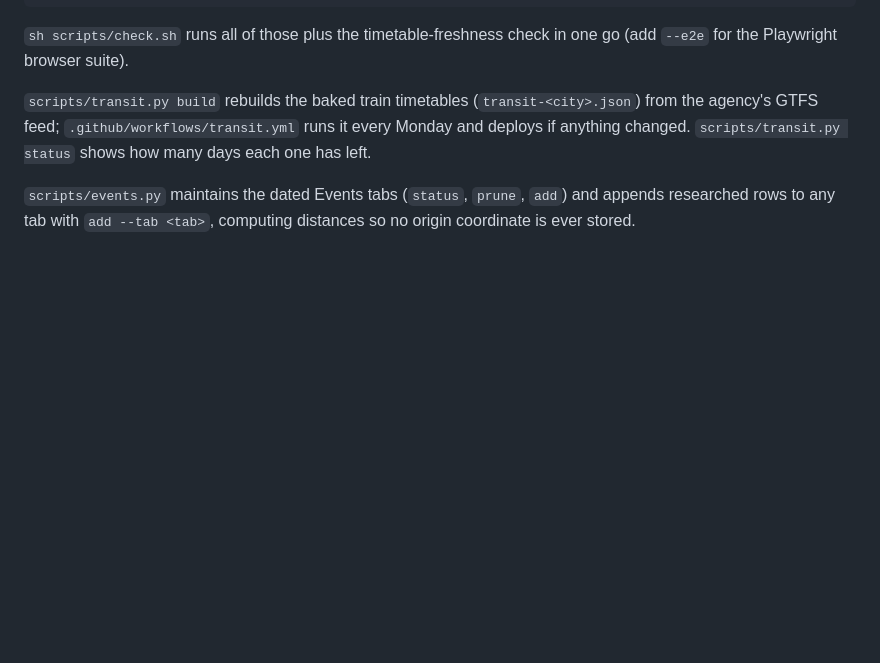
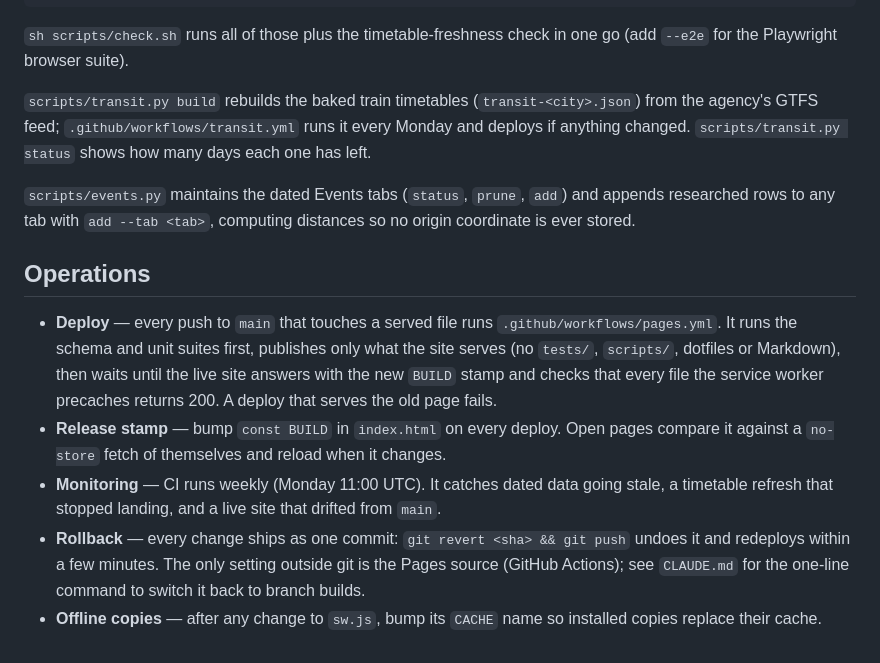
Before and after one commit to pfeilbr/things-to-do, a Markdown page: README.md, the part around the change. Rendered like a GitHub page; blank space fills up the shorter version.

Commit message:
docs(ops): document deploy gate, release stamp, monitoring and rollback
Co-Authored-By: Claude Opus 5.5 <noreply@anthropic.com>
Claude-Session: https://claude.ai/code/session_01BGiPKhjPPdDtTsCbWBDASj

```diff
--- a/README.md
+++ b/README.md
@@ -80,3 +80,11 @@ python3 -m unittest discover -s tests/scripts
 `scripts/transit.py build` rebuilds the baked train timetables (`transit-<city>.json`) from the agency's GTFS feed; `.github/workflows/transit.yml` runs it every Monday and deploys if anything changed. `scripts/transit.py status` shows how many days each one has left.
 
 `scripts/events.py` maintains the dated Events tabs (`status`, `prune`, `add`) and appends researched rows to any tab with `add --tab <tab>`, computing distances so no origin coordinate is ever stored.
+
+## Operations
+
+- **Deploy** — every push to `main` that touches a served file runs `.github/workflows/pages.yml`. It runs the schema and unit suites first, publishes only what the site serves (no `tests/`, `scripts/`, dotfiles or Markdown), then waits until the live site answers with the new `BUILD` stamp and checks that every file the service worker precaches returns 200. A deploy that serves the old page fails.
+- **Release stamp** — bump `const BUILD` in `index.html` on every deploy. Open pages compare it against a `no-store` fetch of themselves and reload when it changes.
+- **Monitoring** — CI runs weekly (Monday 11:00 UTC). It catches dated data going stale, a timetable refresh that stopped landing, and a live site that drifted from `main`.
+- **Rollback** — every change ships as one commit: `git revert <sha> && git push` undoes it and redeploys within a few minutes. The only setting outside git is the Pages source (GitHub Actions); see `CLAUDE.md` for the one-line command to switch it back to branch builds.
+- **Offline copies** — after any change to `sw.js`, bump its `CACHE` name so installed copies replace their cache.
```
